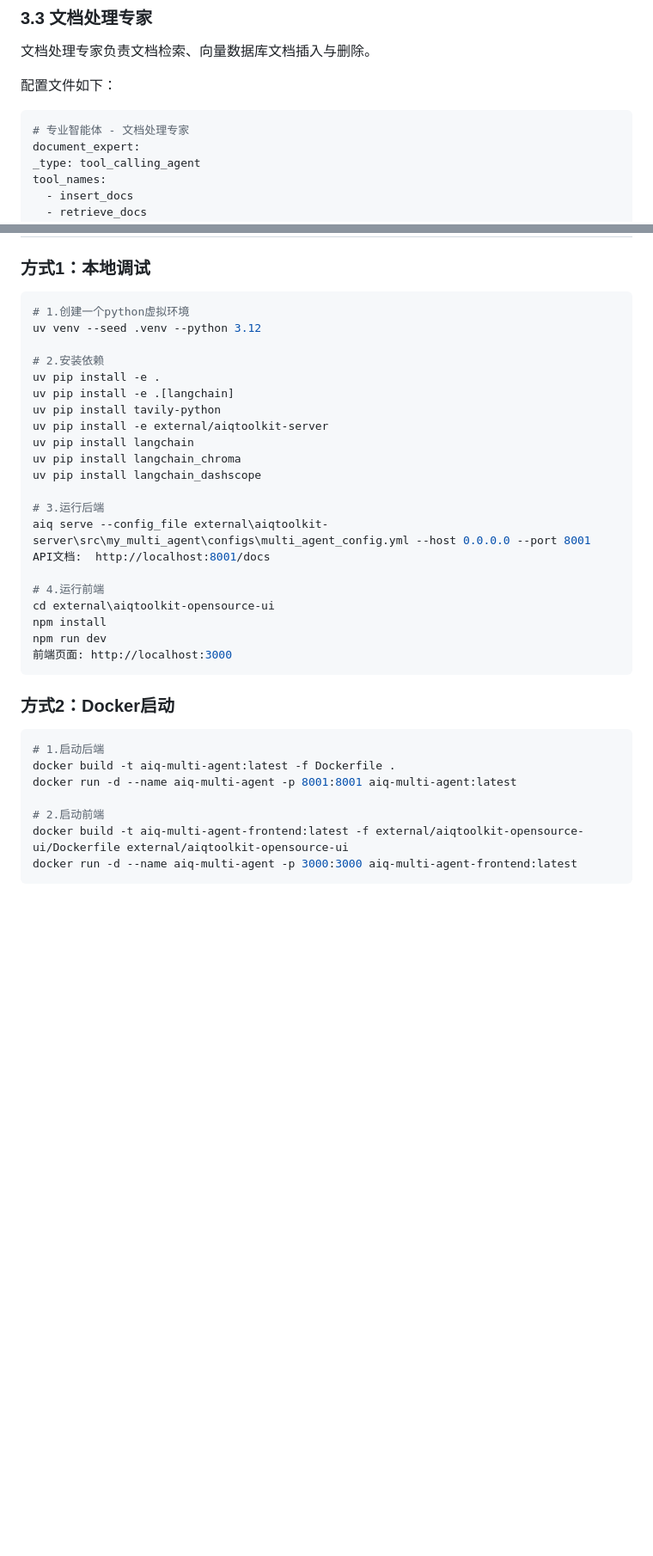
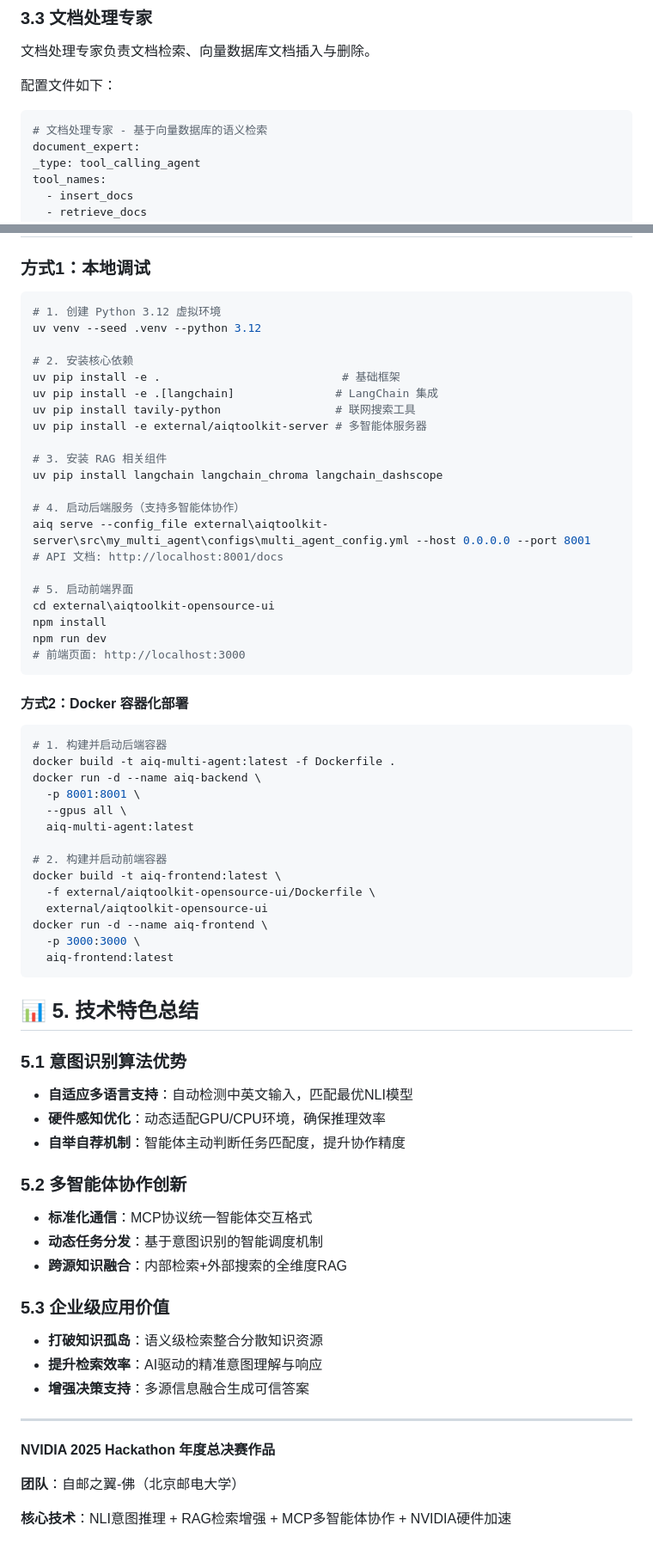
Before and after one commit to Arvin273/hks_multi_agent, a Markdown page: README.md, 2 parts joined by grey strips. Shown at 86% size. Rendered like a GitHub page; blank space fills up the shorter version.

````diff
--- a/README.md
+++ b/README.md
@@ -135,7 +176,7 @@ workflow:
 配置文件如下：
 
 ```yaml
-# 专业智能体 - 文档处理专家
+# 文档处理专家 - 基于向量数据库的语义检索
 document_expert:
 _type: tool_calling_agent
 tool_names:
@@ -210,39 +251,72 @@ description: |
 ### 方式1：本地调试
 
 ```bash
-# 1.创建一个python虚拟环境
+# 1. 创建 Python 3.12 虚拟环境
 uv venv --seed .venv --python 3.12
 
-# 2.安装依赖
-uv pip install -e .
-uv pip install -e .[langchain]
-uv pip install tavily-python
-uv pip install -e external/aiqtoolkit-server
-uv pip install langchain
-uv pip install langchain_chroma
-uv pip install langchain_dashscope
+# 2. 安装核心依赖
+uv pip install -e .                           # 基础框架
+uv pip install -e .[langchain]               # LangChain 集成
+uv pip install tavily-python                 # 联网搜索工具
+uv pip install -e external/aiqtoolkit-server # 多智能体服务器
 
-# 3.运行后端
+# 3. 安装 RAG 相关组件
+uv pip install langchain langchain_chroma langchain_dashscope
+
+# 4. 启动后端服务（支持多智能体协作）
 aiq serve --config_file external\aiqtoolkit-server\src\my_multi_agent\configs\multi_agent_config.yml --host 0.0.0.0 --port 8001
-API文档:  http://localhost:8001/docs
+# API 文档: http://localhost:8001/docs
 
-# 4.运行前端
+# 5. 启动前端界面
 cd external\aiqtoolkit-opensource-ui
 npm install
 npm run dev
-前端页面: http://localhost:3000
+# 前端页面: http://localhost:3000
 ```
 
-
-
-### 方式2：Docker启动
+#### 方式2：Docker 容器化部署
 
 ```bash
-# 1.启动后端
+# 1. 构建并启动后端容器
 docker build -t aiq-multi-agent:latest -f Dockerfile .
-docker run -d --name aiq-multi-agent -p 8001:8001 aiq-multi-agent:latest
+docker run -d --name aiq-backend \
+  -p 8001:8001 \
+  --gpus all \
+  aiq-multi-agent:latest
 
-# 2.启动前端
-docker build -t aiq-multi-agent-frontend:latest -f external/aiqtoolkit-opensource-ui/Dockerfile external/aiqtoolkit-opensource-ui
-docker run -d --name aiq-multi-agent -p 3000:3000 aiq-multi-agent-frontend:latest
+# 2. 构建并启动前端容器
+docker build -t aiq-frontend:latest \
+  -f external/aiqtoolkit-opensource-ui/Dockerfile \
+  external/aiqtoolkit-opensource-ui
+docker run -d --name aiq-frontend \
+  -p 3000:3000 \
+  aiq-frontend:latest
 ```
+
+## 📊 5. 技术特色总结
+
+### 5.1 意图识别算法优势
+
+- **自适应多语言支持**：自动检测中英文输入，匹配最优NLI模型
+- **硬件感知优化**：动态适配GPU/CPU环境，确保推理效率
+- **自举自荐机制**：智能体主动判断任务匹配度，提升协作精度
+
+### 5.2 多智能体协作创新
+
+- **标准化通信**：MCP协议统一智能体交互格式
+- **动态任务分发**：基于意图识别的智能调度机制
+- **跨源知识融合**：内部检索+外部搜索的全维度RAG
+
+### 5.3 企业级应用价值
+
+- **打破知识孤岛**：语义级检索整合分散知识资源
+- **提升检索效率**：AI驱动的精准意图理解与响应
+- **增强决策支持**：多源信息融合生成可信答案
+
+---
+
+**NVIDIA 2025 Hackathon 年度总决赛作品**
+
+**团队**：自邮之翼-佛（北京邮电大学）
+
+**核心技术**：NLI意图推理 + RAG检索增强 + MCP多智能体协作 + NVIDIA硬件加速
````
Also changed, not shown: other parts of README.md (+54 -13 lines).
